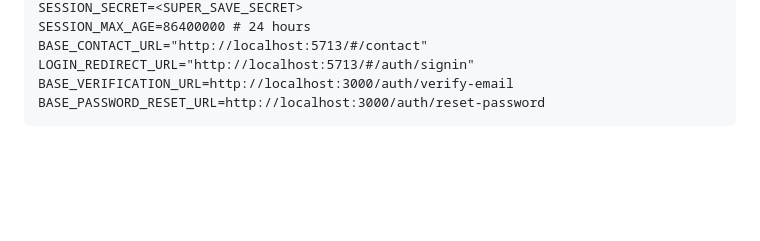
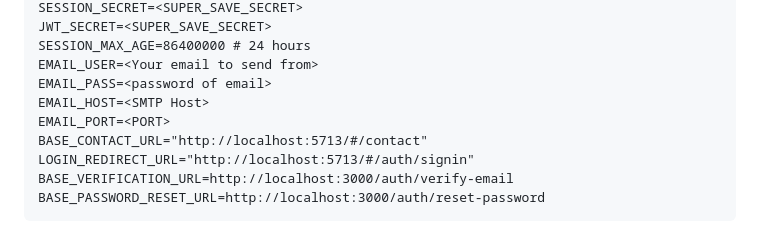
Before and after one commit to SlowMoschen/Brain_Blitz, a Markdown page: english.md, the part around one of its changes. Drawn GitHub-style; blank space fills up the shorter version.

```diff
--- a/english.md
+++ b/english.md
@@ -80,5 +80,10 @@ DATABASE_DEV_URL=<LOCAL DB URL>
 SESSION_SECRET=<SUPER_SAVE_SECRET>
+JWT_SECRET=<SUPER_SAVE_SECRET>
 SESSION_MAX_AGE=86400000 # 24 hours
+EMAIL_USER=<Your email to send from>
+EMAIL_PASS=<password of email>
+EMAIL_HOST=<SMTP Host>
+EMAIL_PORT=<PORT>
 BASE_CONTACT_URL="http://localhost:5713/#/contact"
 LOGIN_REDIRECT_URL="http://localhost:5713/#/auth/signin"
 BASE_VERIFICATION_URL=http://localhost:3000/auth/verify-email
```
Also changed, not shown: other parts of english.md (+2 -2 lines).
